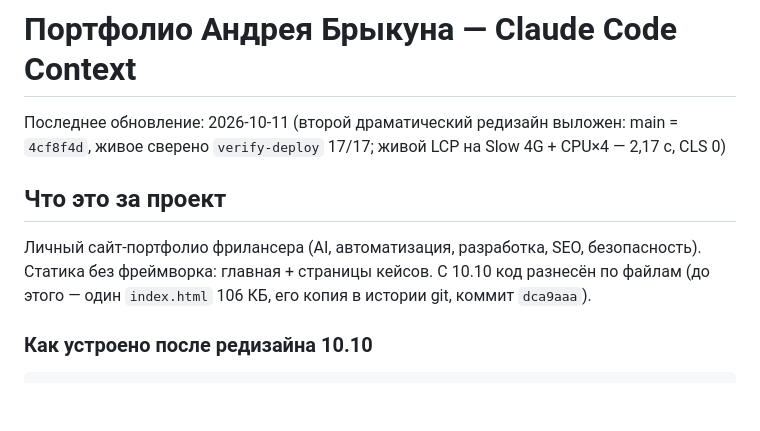
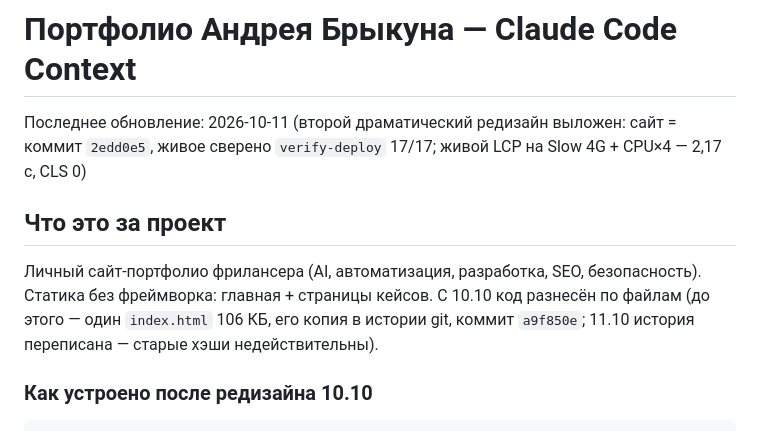
Before and after one commit to Andrrreyiv/portfolio-andrey, a Markdown page: CLAUDE.md, the part around the change. Drawn GitHub-style; blank space fills up the shorter version.

Commit message:
CLAUDE.md: хэши после переписывания истории 11.10
Co-Authored-By: claude-flow <ruv@ruv.net>

```diff
--- a/CLAUDE.md
+++ b/CLAUDE.md
@@ -1,13 +1,13 @@
 # Портфолио Андрея Брыкуна — Claude Code Context
 
-Последнее обновление: 2026-10-11 (второй драматический редизайн выложен: main = `4cf8f4d`, живое сверено
+Последнее обновление: 2026-10-11 (второй драматический редизайн выложен: сайт = коммит `2edd0e5`, живое сверено
 `verify-deploy` 17/17; живой LCP на Slow 4G + CPU×4 — 2,17 с, CLS 0)
 
 ## Что это за проект
 
 Личный сайт-портфолио фрилансера (AI, автоматизация, разработка, SEO, безопасность).
 Статика без фреймворка: главная + страницы кейсов. С 10.10 код разнесён по файлам
-(до этого — один `index.html` 106 КБ, его копия в истории git, коммит `dca9aaa`).
+(до этого — один `index.html` 106 КБ, его копия в истории git, коммит `a9f850e`; 11.10 история переписана — старые хэши недействительны).
 
 ### Как устроено после редизайна 10.10
 
```
